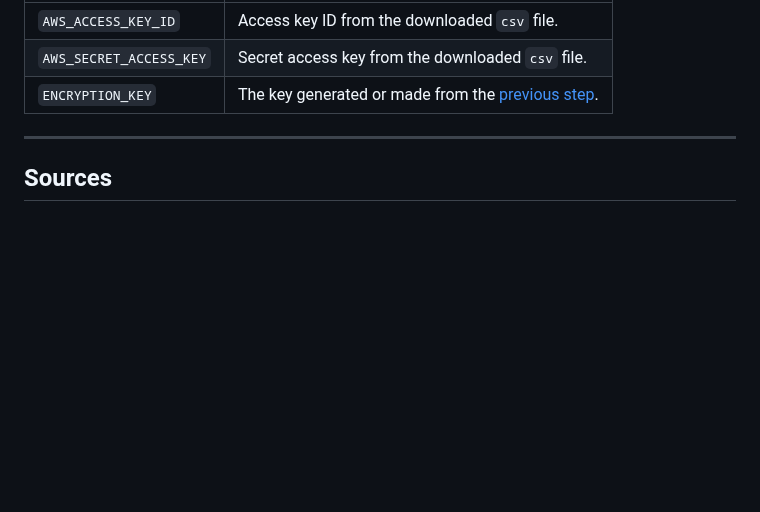
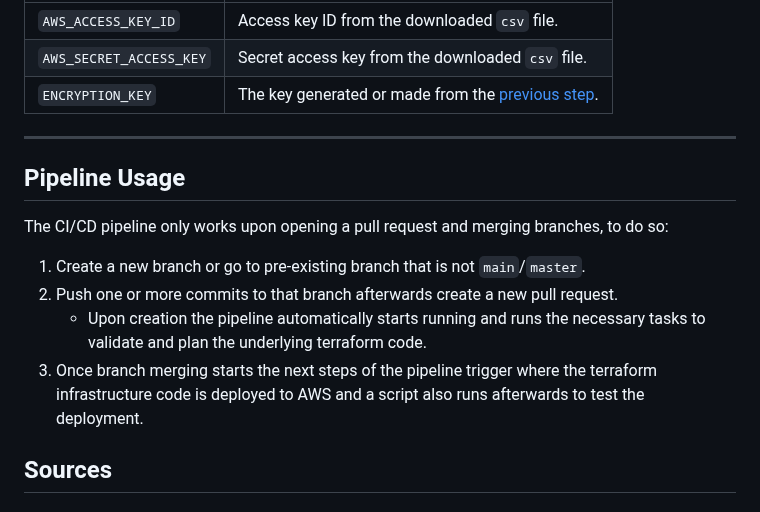
Before and after one commit to IndustrialTeam2/ContainerAccelerator, a Markdown page: README.md, the part around the change. Drawn GitHub-style; blank space fills up the shorter version.

Commit message:
Pipeline usage section added

```diff
--- a/README.md
+++ b/README.md
@@ -63,6 +63,13 @@ Within the GitHub repository go to `Settings > Secrets and variables > Actions`
 | `ENCRYPTION_KEY` | The key generated or made from the [previous step](#encryption-key). |
 -----------------------------------------------------------------------------
 
+## Pipeline Usage
+The CI/CD pipeline only works upon opening a pull request and merging branches, to do so:
+1. Create a new branch or go to pre-existing branch that is not `main`/`master`.
+2. Push one or more commits to that branch afterwards create a new pull request.
+   - Upon creation the pipeline automatically starts running and runs the necessary tasks to validate and plan the underlying terraform code.
+3. Once branch merging starts the next steps of the pipeline trigger where the terraform infrastructure code is deployed to AWS and a script also runs afterwards to test the deployment.
+
 ## Sources
 
  ### <u>GitHub Actions Workflow</u>
```
